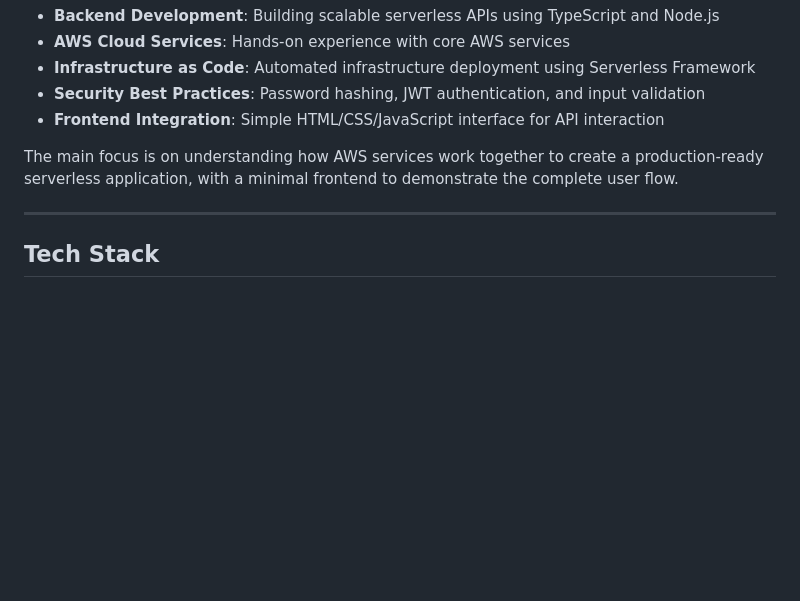
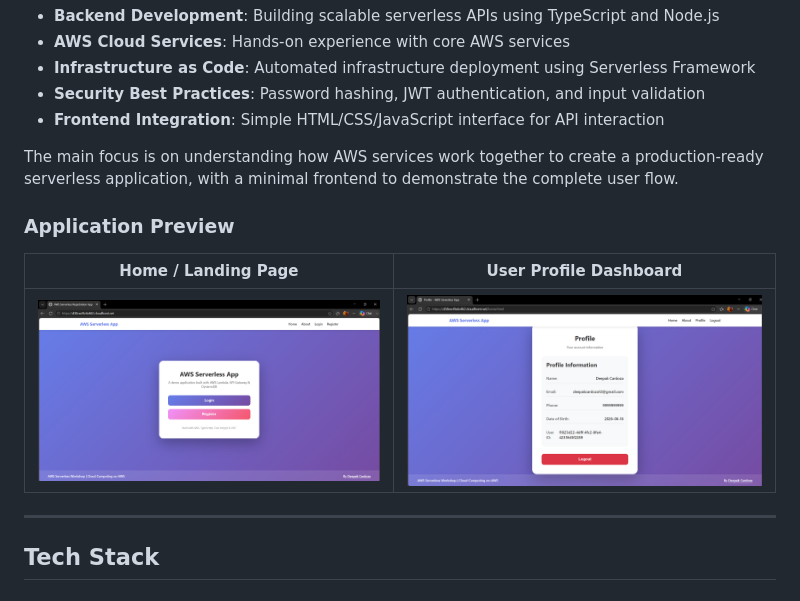
Before and after one commit to deepak-cardoza/aws-serverless-registration-app, a Markdown page: README.md, the part around the change. Rendered like a GitHub page; pictures changed too: preview1-home.png (added), preview2-profile.png (added); blank space fills up the shorter version.

Commit message:
Preview images added

```diff
--- a/README.md
+++ b/README.md
@@ -46,6 +46,12 @@ This project is designed as a **learning resource for AWS serverless architectur
 - **Frontend Integration**: Simple HTML/CSS/JavaScript interface for API interaction
 
 The main focus is on understanding how AWS services work together to create a production-ready serverless application, with a minimal frontend to demonstrate the complete user flow.
+
+### Application Preview
+
+| Home / Landing Page | User Profile Dashboard |
+|:---:|:---:|
+| ![Home Page](preview1-home.png) | ![Profile Page](preview2-profile.png) |
 
 ---
 
```
